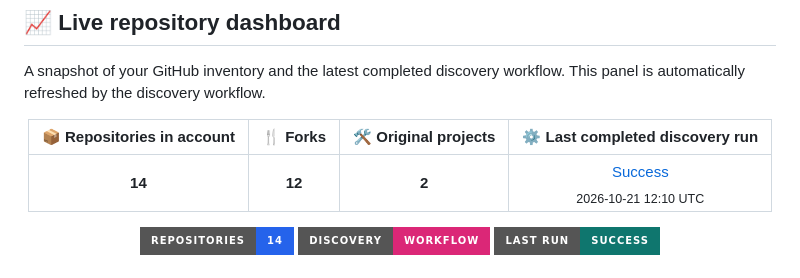
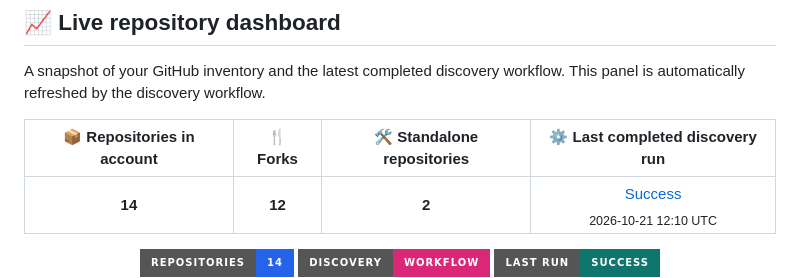
Before and after one commit to NayumAhmed/NayumAhmed, a Markdown page: README.md, the part around the change. GitHub-like rendering; badges without logos.

Commit message:
Use neutral repository dashboard terminology

```diff
--- a/README.md
+++ b/README.md
@@ -33,7 +33,7 @@ A snapshot of your GitHub inventory and the latest completed discovery workflow.
 <!-- REPOSITORY_DASHBOARD_START -->
 <div align="center">
 
-| 📦 Repositories in account | 🍴 Forks | 🛠️ Original projects | ⚙️ Last completed discovery run |
+| 📦 Repositories in account | 🍴 Forks | 🛠️ Standalone repositories | ⚙️ Last completed discovery run |
 |:---:|:---:|:---:|:---:|
 | <strong>14</strong> | <strong>12</strong> | <strong>2</strong> | <a href="https://github.com/NayumAhmed/NayumAhmed/actions/runs/39597509685">Success</a><br/><sub>2026-10-21 12:10 UTC</sub> |
 
```
